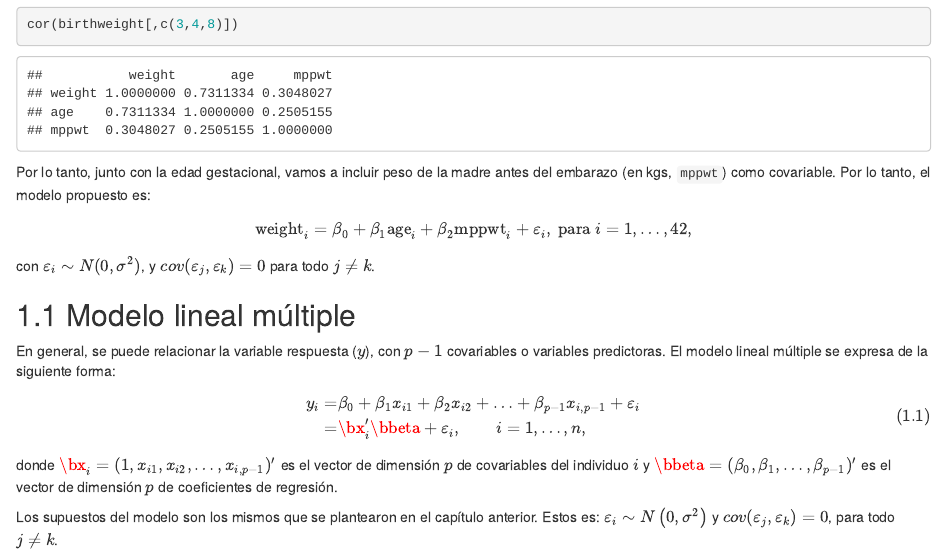
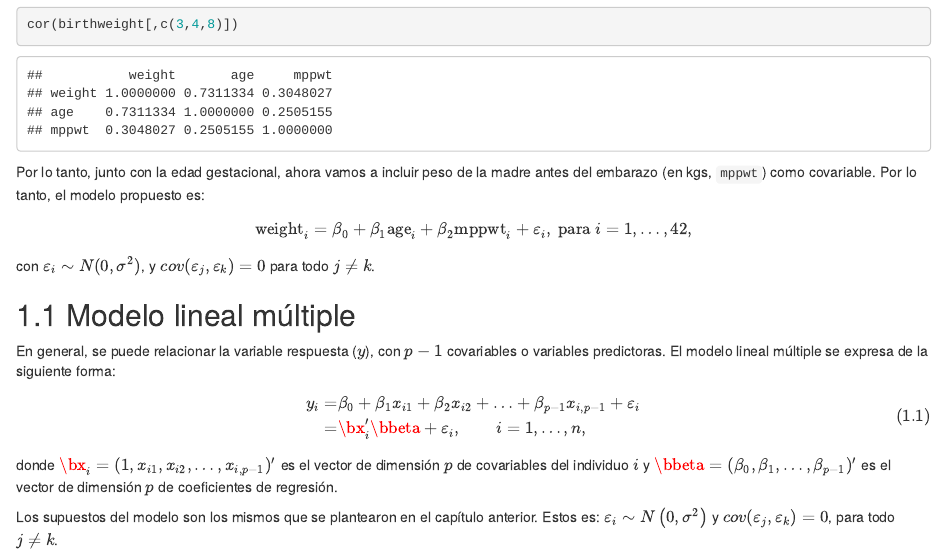
Before and after one commit to AlvaroFlorez/MLG1, an R Markdown document (02-RegresionMultiple.Rmd): the page in a window 1100 px wide, from 770 px down. Rendered offline with R 4.5, knitr and Pandoc, with nearby package versions; drawn as R Markdown's standard HTML page in place of the format the file asks for.

Commit message:
26/11/2021 v2

````diff
--- a/02-RegresionMultiple.Rmd
+++ b/02-RegresionMultiple.Rmd
@@ -15,7 +15,7 @@ birthweight = read.csv("birthweight.csv",header = T)
 pairs(birthweight[,c(3,4,8)])
 cor(birthweight[,c(3,4,8)])
 ```
-Por lo tanto, junto con la edad gestacional, vamos a incluir peso de la madre antes del embarazo (en kgs, `mppwt`) como covariable. Por lo tanto, el modelo propuesto es:
+Por lo tanto, junto con la edad gestacional, ahora vamos a incluir peso de la madre antes del embarazo (en kgs, `mppwt`) como covariable. Por lo tanto, el modelo propuesto es:
 \[
 \mbox{weight}_{i} = \beta_{0} + \beta_{1}\mbox{age}_{i} + \beta_{2}\mbox{mppwt}_{i} + \varepsilon_{i}, \mbox{ para }i=1,\ldots,42,
 \]
````
Also changed, not shown: docs/search_index.json, 1 other file.
